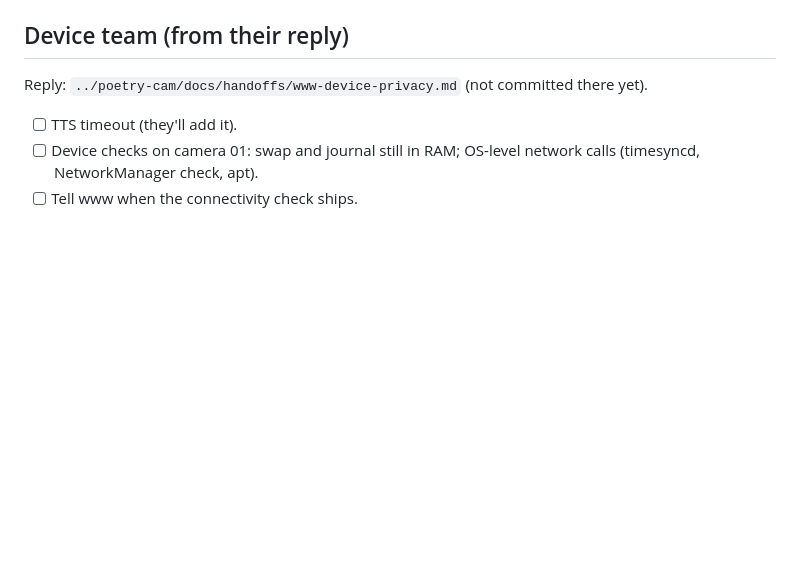
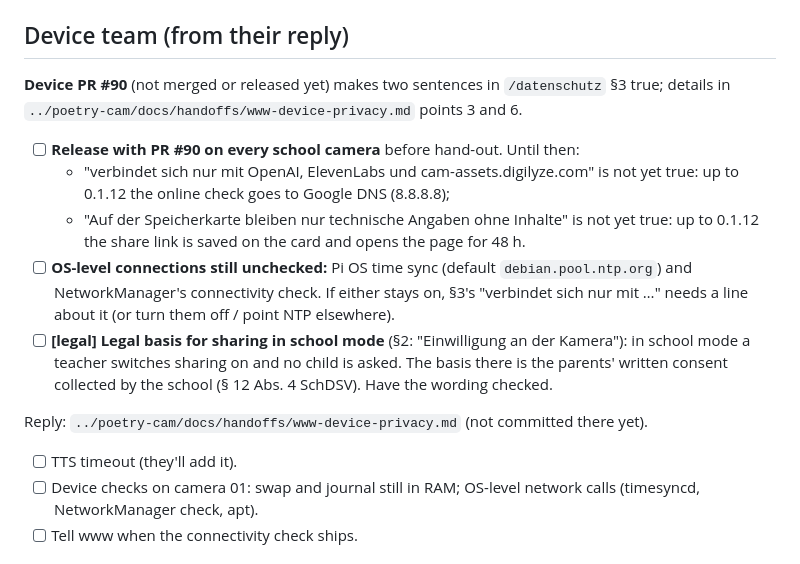
Before and after one commit to hexacat42/hexacat42.github.io, a Markdown page: docs/OPEN-QUESTIONS.md, the part around the change. GitHub-like rendering; blank space fills up the shorter version.

Commit message:
Open questions: device PR #90, OS-level connections, sharing consent in school mode
Co-Authored-By: Claude Opus 5.5 (1M context) <noreply@anthropic.com>
Claude-Session: https://claude.ai/code/session_01MQe34VKYswDLGQtxxGLMmq

```diff
--- a/docs/OPEN-QUESTIONS.md
+++ b/docs/OPEN-QUESTIONS.md
@@ -62,6 +62,22 @@ handoffs. Tick items off here when they're done.
 
 ## Device team (from their reply)
 
+**Device PR #90** (not merged or released yet) makes two sentences in `/datenschutz` §3 true;
+details in `../poetry-cam/docs/handoffs/www-device-privacy.md` points 3 and 6.
+
+- [ ] **Release with PR #90 on every school camera** before hand-out. Until then:
+  - "verbindet sich nur mit OpenAI, ElevenLabs und cam-assets.digilyze.com" is not yet true:
+    up to 0.1.12 the online check goes to Google DNS (8.8.8.8);
+  - "Auf der Speicherkarte bleiben nur technische Angaben ohne Inhalte" is not yet true:
+    up to 0.1.12 the share link is saved on the card and opens the page for 48 h.
+- [ ] **OS-level connections still unchecked:** Pi OS time sync (default
+  `debian.pool.ntp.org`) and NetworkManager's connectivity check. If either stays on, §3's
+  "verbindet sich nur mit …" needs a line about it (or turn them off / point NTP elsewhere).
+- [ ] **[legal] Legal basis for sharing in school mode** (§2: "Einwilligung an der Kamera"): in
+  school mode a teacher switches sharing on and no child is asked. The basis there is the
+  parents' written consent collected by the school (§ 12 Abs. 4 SchDSV). Have the wording
+  checked.
+
 Reply: `../poetry-cam/docs/handoffs/www-device-privacy.md` (not committed there yet).
 
 - [ ] TTS timeout (they'll add it).
```
